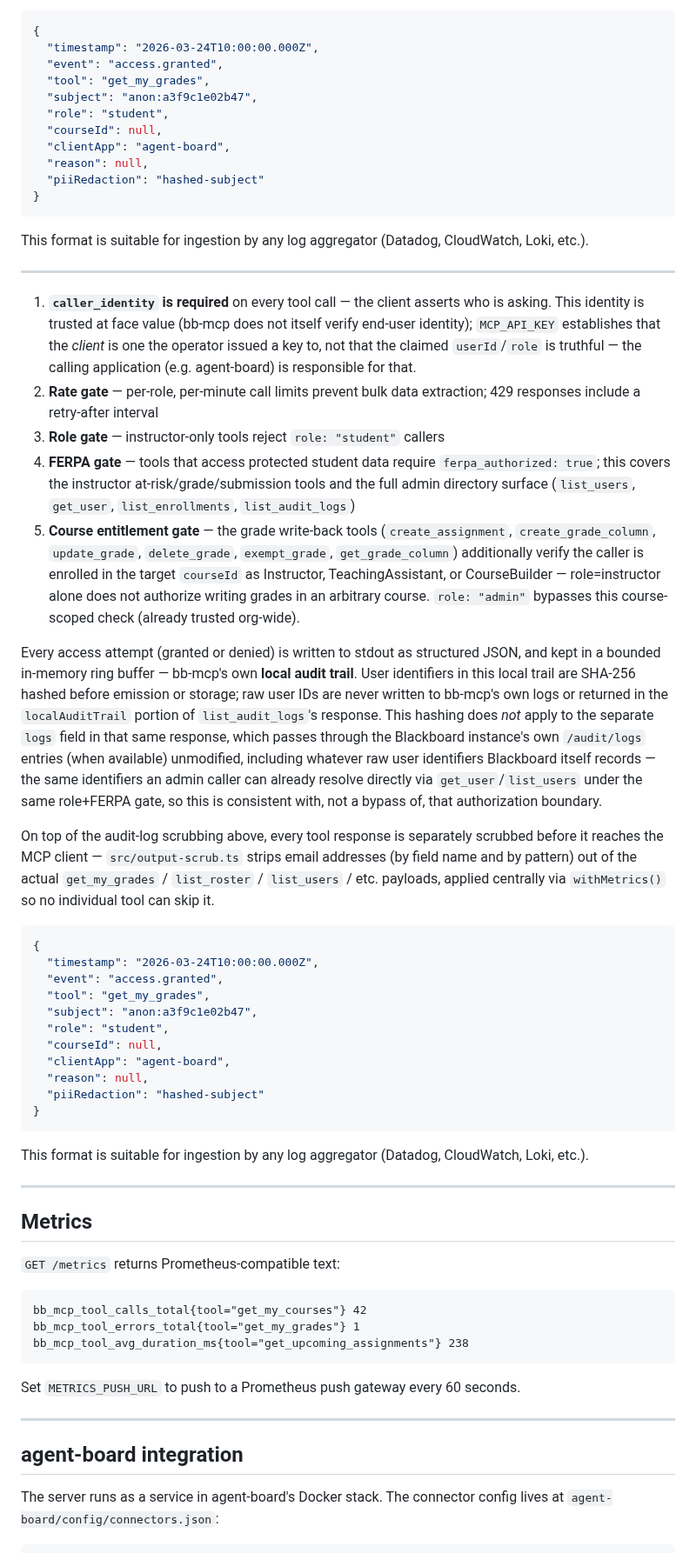
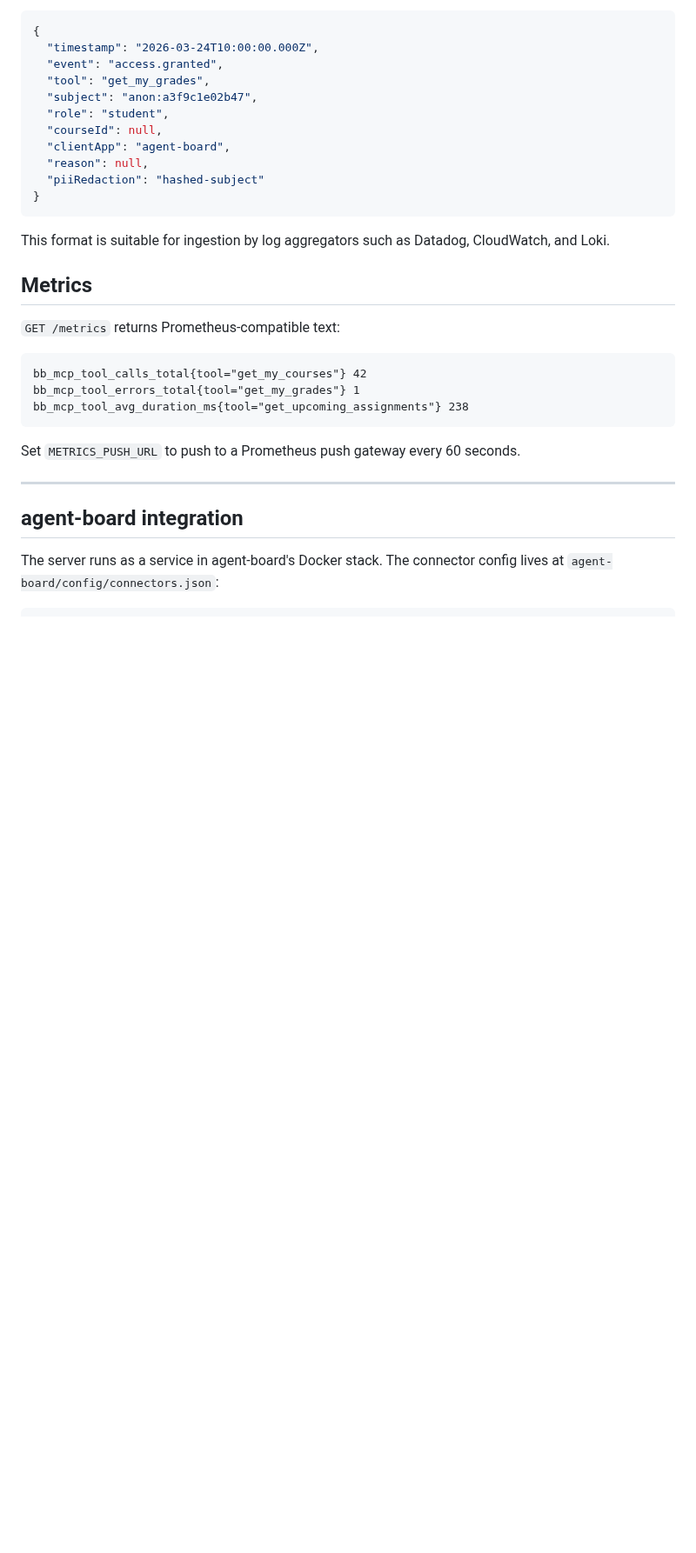
Before and after one commit to nitsuah/bb-mcp, a Markdown page: README.md, the part around one of its changes. Shown at 87% size. Drawn GitHub-style; blank space fills up the shorter version.

````diff
--- a/README.md
+++ b/README.md
@@ -390,38 +390,7 @@ On top of the audit-log scrubbing above, every tool response is separately scrub
 }
 ```
 
-This format is suitable for ingestion by any log aggregator (Datadog, CloudWatch, Loki, etc.).
-
----
-
-
-1. **`caller_identity` is required** on every tool call — the client asserts who is asking. This identity is trusted at face value (bb-mcp does not itself verify end-user identity); `MCP_API_KEY` establishes that the *client* is one the operator issued a key to, not that the claimed `userId`/`role` is truthful — the calling application (e.g. agent-board) is responsible for that.
-2. **Rate gate** — per-role, per-minute call limits prevent bulk data extraction; 429 responses include a retry-after interval
-3. **Role gate** — instructor-only tools reject `role: "student"` callers
-4. **FERPA gate** — tools that access protected student data require `ferpa_authorized: true`; this covers the instructor at-risk/grade/submission tools and the full admin directory surface (`list_users`, `get_user`, `list_enrollments`, `list_audit_logs`)
-5. **Course entitlement gate** — the grade write-back tools (`create_assignment`, `create_grade_column`, `update_grade`, `delete_grade`, `exempt_grade`, `get_grade_column`) additionally verify the caller is enrolled in the target `courseId` as Instructor, TeachingAssistant, or CourseBuilder — role=instructor alone does not authorize writing grades in an arbitrary course. `role: "admin"` bypasses this course-scoped check (already trusted org-wide).
-
-Every access attempt (granted or denied) is written to stdout as structured JSON, and kept in a bounded in-memory ring buffer — bb-mcp's own **local audit trail**. User identifiers in this local trail are SHA-256 hashed before emission or storage; raw user IDs are never written to bb-mcp's own logs or returned in the `localAuditTrail` portion of `list_audit_logs`'s response. This hashing does *not* apply to the separate `logs` field in that same response, which passes through the Blackboard instance's own `/audit/logs` entries (when available) unmodified, including whatever raw user identifiers Blackboard itself records — the same identifiers an admin caller can already resolve directly via `get_user`/`list_users` under the same role+FERPA gate, so this is consistent with, not a bypass of, that authorization boundary.
-
-On top of the audit-log scrubbing above, every tool response is separately scrubbed before it reaches the MCP client — `src/output-scrub.ts` strips email addresses (by field name and by pattern) out of the actual `get_my_grades` / `list_roster` / `list_users` / etc. payloads, applied centrally via `withMetrics()` so no individual tool can skip it.
-
-```json
-{
-  "timestamp": "2026-03-24T10:00:00.000Z",
-  "event": "access.granted",
-  "tool": "get_my_grades",
-  "subject": "anon:a3f9c1e02b47",
-  "role": "student",
-  "courseId": null,
-  "clientApp": "agent-board",
-  "reason": null,
-  "piiRedaction": "hashed-subject"
-}
-```
-
-This format is suitable for ingestion by any log aggregator (Datadog, CloudWatch, Loki, etc.).
-
----
+This format is suitable for ingestion by log aggregators such as Datadog, CloudWatch, and Loki.
 
 ## Metrics
 
````
Also changed, not shown: other parts of README.md (+10 -10 lines).
